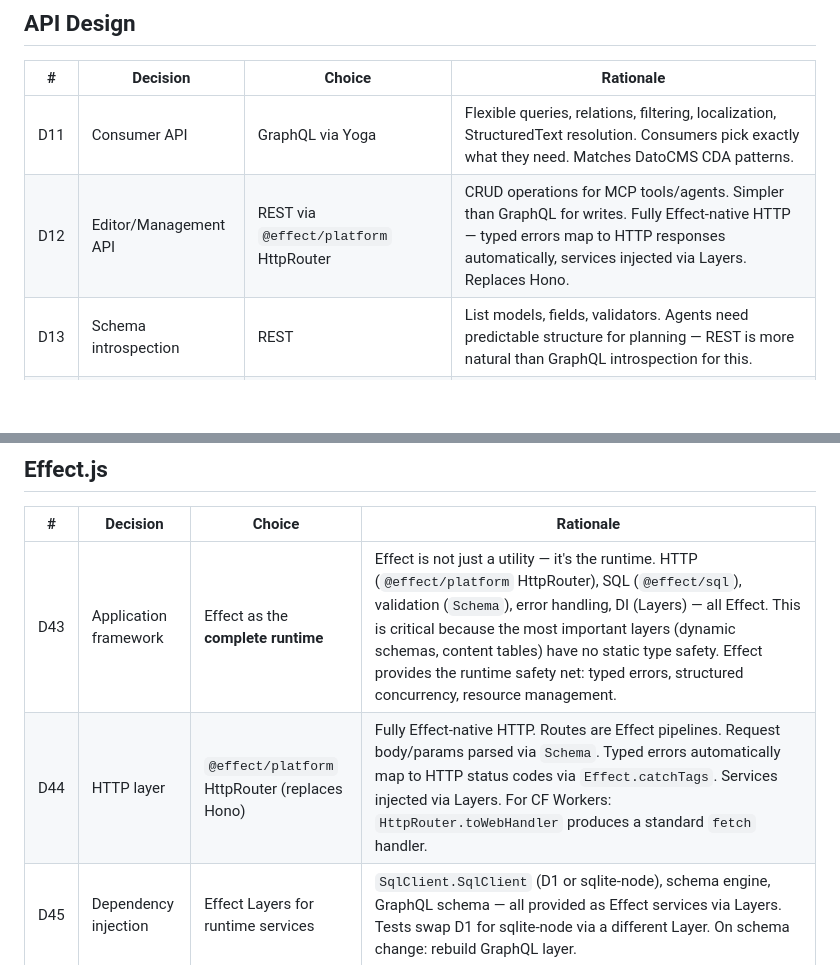
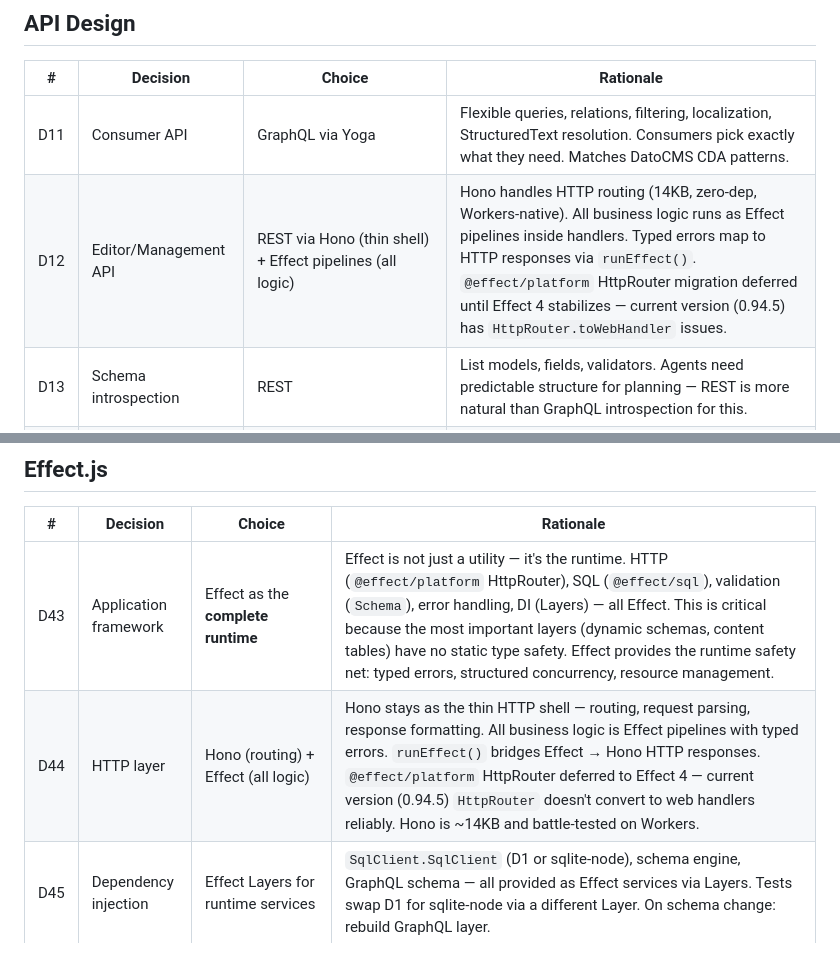
Before and after one commit to jokull/agent-cms, a Markdown page: DECISIONS.md, 2 parts joined by grey strips. Drawn GitHub-style; blank space fills up the shorter version.

```diff
--- a/DECISIONS.md
+++ b/DECISIONS.md
@@ -22,7 +22,7 @@ Canonical record of all settled decisions for agent-cms. ROADMAP.md references a
 | # | Decision | Choice | Rationale |
 |---|---|---|---|
 | D11 | Consumer API | GraphQL via Yoga | Flexible queries, relations, filtering, localization, StructuredText resolution. Consumers pick exactly what they need. Matches DatoCMS CDA patterns. |
-| D12 | Editor/Management API | REST via `@effect/platform` HttpRouter | CRUD operations for MCP tools/agents. Simpler than GraphQL for writes. Fully Effect-native HTTP — typed errors map to HTTP responses automatically, services injected via Layers. Replaces Hono. |
+| D12 | Editor/Management API | REST via Hono (thin shell) + Effect pipelines (all logic) | Hono handles HTTP routing (14KB, zero-dep, Workers-native). All business logic runs as Effect pipelines inside handlers. Typed errors map to HTTP responses via `runEffect()`. `@effect/platform` HttpRouter migration deferred until Effect 4 stabilizes — current version (0.94.5) has `HttpRouter.toWebHandler` issues. |
 | D13 | Schema introspection | REST | List models, fields, validators. Agents need predictable structure for planning — REST is more natural than GraphQL introspection for this. |
 | D14 | GraphQL StructuredText shape | `{ value, blocks, links }` matching DatoCMS exactly | Enables reuse of entire DatoCMS rendering ecosystem: `datocms-structured-text-utils` (types, guards, validate), `datocms-structured-text-to-html-string`, `react-datocms <StructuredText>`, `datocms-structured-text-to-plain-text`, `datocms-html-to-structured-text`. All are purely DAST-format-based with zero DatoCMS API dependency. |
 | D15 | Draft/published in GraphQL | `includeDrafts` argument or header | Default (`false`): only published records, read from `_published_snapshot`. `true`: includes draft/updated records, reads from real columns. Matches DatoCMS pattern. |
@@ -69,7 +69,7 @@ Canonical record of all settled decisions for agent-cms. ROADMAP.md references a
 | # | Decision | Choice | Rationale |
 |---|---|---|---|
 | D43 | Application framework | Effect as the **complete runtime** | Effect is not just a utility — it's the runtime. HTTP (`@effect/platform` HttpRouter), SQL (`@effect/sql`), validation (`Schema`), error handling, DI (Layers) — all Effect. This is critical because the most important layers (dynamic schemas, content tables) have no static type safety. Effect provides the runtime safety net: typed errors, structured concurrency, resource management. |
-| D44 | HTTP layer | `@effect/platform` HttpRouter (replaces Hono) | Fully Effect-native HTTP. Routes are Effect pipelines. Request body/params parsed via `Schema`. Typed errors automatically map to HTTP status codes via `Effect.catchTags`. Services injected via Layers. For CF Workers: `HttpRouter.toWebHandler` produces a standard `fetch` handler. |
+| D44 | HTTP layer | Hono (routing) + Effect (all logic) | Hono stays as the thin HTTP shell — routing, request parsing, response formatting. All business logic is Effect pipelines with typed errors. `runEffect()` bridges Effect → Hono HTTP responses. `@effect/platform` HttpRouter deferred to Effect 4 — current version (0.94.5) `HttpRouter` doesn't convert to web handlers reliably. Hono is ~14KB and battle-tested on Workers. |
 | D45 | Dependency injection | Effect Layers for runtime services | `SqlClient.SqlClient` (D1 or sqlite-node), schema engine, GraphQL schema — all provided as Effect services via Layers. Tests swap D1 for sqlite-node via a different Layer. On schema change: rebuild GraphQL layer. |
 | D46 | Database operations | `@effect/sql` template literals for dynamic tables | `sql\`SELECT * FROM ${sql(tableName)} WHERE id = ${id}\`` — parameterized, safe, composable with Effect pipelines. `sql.insert()`, `sql.update()`, `sql.and()`, `sql.or()` for query building. Drizzle only for system tables. |
 | D47 | Validation | `Schema` from `effect` package | Runtime validation + TypeScript type inference. `HttpServerRequest.schemaBodyJson(schema)` validates request bodies. `Schema.decodeUnknown` for DAST validation, record field validation. All produce typed `ParseError` that maps to 400 responses. |
```
Also changed, not shown: ROADMAP.md (+6 -6 lines).
